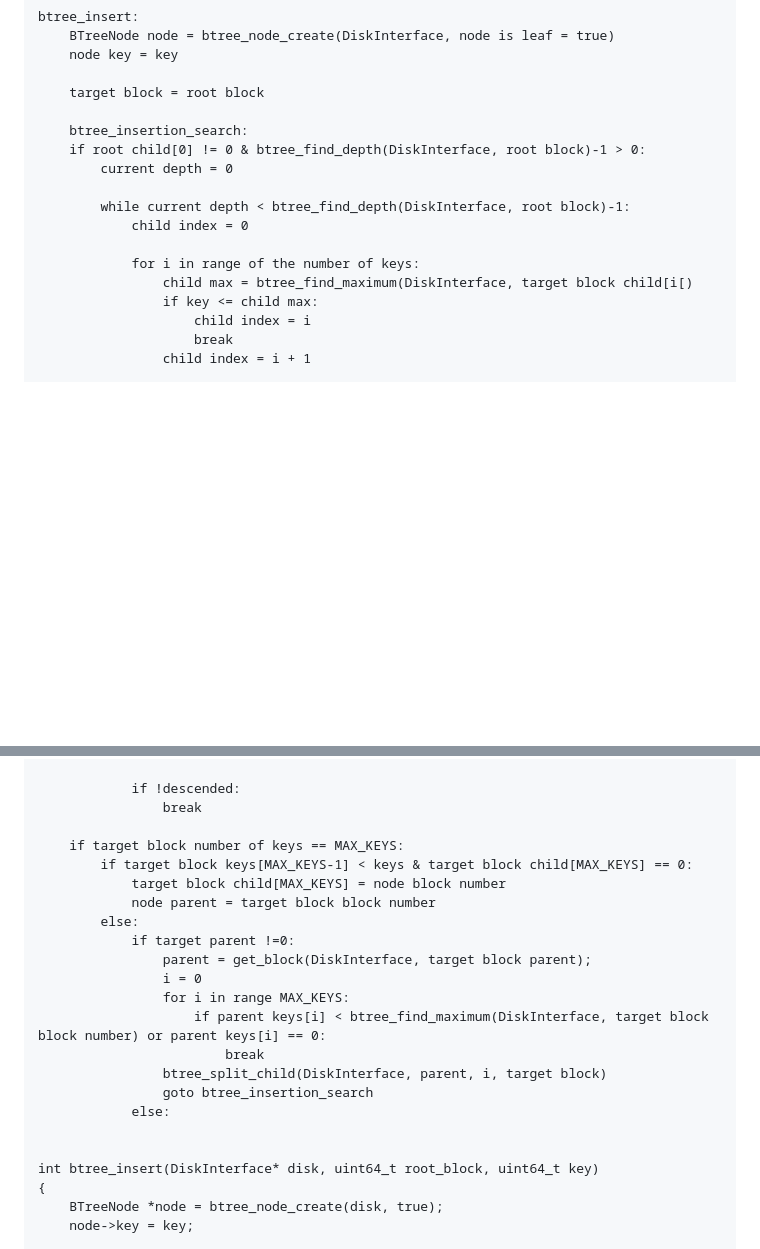
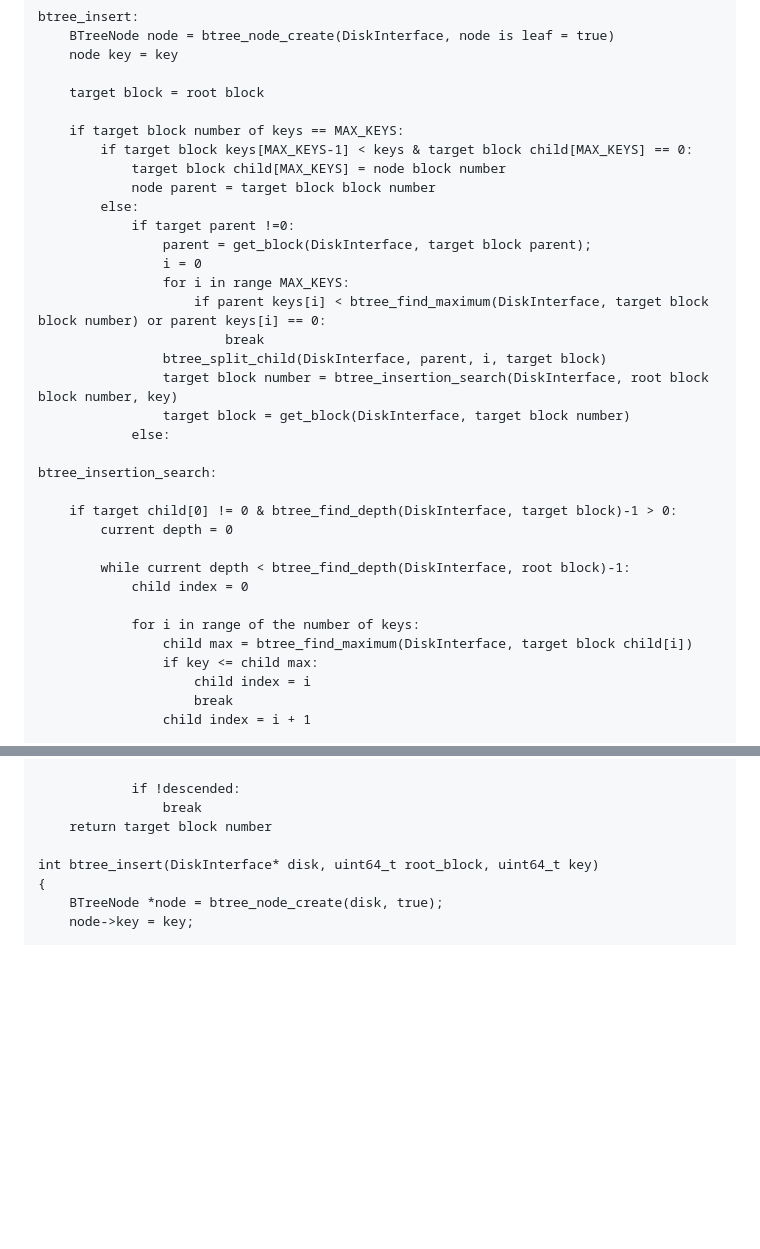
Before and after one commit to gjbauer/proj3-part1-b-tree, a Markdown page: README.md, 2 parts joined by grey strips. Rendered like a GitHub page; blank space fills up the shorter version.

```diff
--- a/README.md
+++ b/README.md
@@ -243,15 +187,32 @@ btree_insert:
 
 	target block = root block
 
-	btree_insertion_search:
-	if root child[0] != 0 & btree_find_depth(DiskInterface, root block)-1 > 0:
+	if target block number of keys == MAX_KEYS:
+		if target block keys[MAX_KEYS-1] < keys & target block child[MAX_KEYS] == 0:
+			target block child[MAX_KEYS] = node block number
+			node parent = target block block number
+		else:
+			if target parent !=0:
+				parent = get_block(DiskInterface, target block parent);
+				i = 0
+				for i in range MAX_KEYS:
+					if parent keys[i] < btree_find_maximum(DiskInterface, target block block number) or parent keys[i] == 0:
+						break
+				btree_split_child(DiskInterface, parent, i, target block)
+				target block number = btree_insertion_search(DiskInterface, root block block number, key)
+				target block = get_block(DiskInterface, target block number)
+			else:
+
+btree_insertion_search:
+
+	if target child[0] != 0 & btree_find_depth(DiskInterface, target block)-1 > 0:
 		current depth = 0
 
 		while current depth < btree_find_depth(DiskInterface, root block)-1:
 			child index = 0
 
 			for i in range of the number of keys:
-				child max = btree_find_maximum(DiskInterface, target block child[i[)
+				child max = btree_find_maximum(DiskInterface, target block child[i])
 				if key <= child max:
 					child index = i
 					break
@@ -275,22 +236,7 @@ btree_insert:
 
 			if !descended:
 				break
-
-	if target block number of keys == MAX_KEYS:
-		if target block keys[MAX_KEYS-1] < keys & target block child[MAX_KEYS] == 0:
-			target block child[MAX_KEYS] = node block number
-			node parent = target block block number
-		else:
-			if target parent !=0:
-				parent = get_block(DiskInterface, target block parent);
-				i = 0
-				for i in range MAX_KEYS:
-					if parent keys[i] < btree_find_maximum(DiskInterface, target block block number) or parent keys[i] == 0:
-						break
-				btree_split_child(DiskInterface, parent, i, target block)
-				goto btree_insertion_search
-			else:
-
+	return target block number
 
 int btree_insert(DiskInterface* disk, uint64_t root_block, uint64_t key)
 {
```
Also changed, not shown: other parts of README.md (+0 -56 lines).
